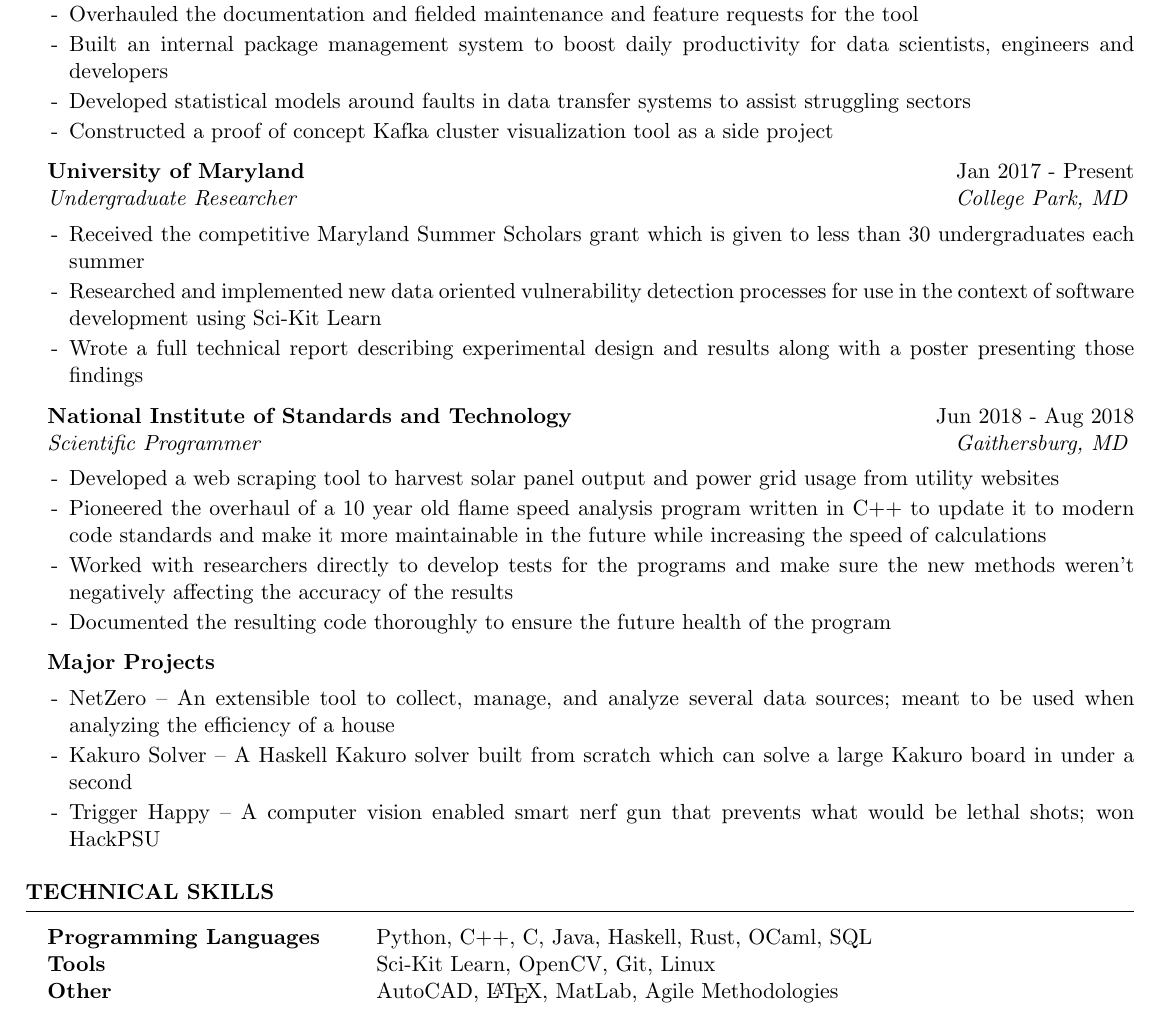
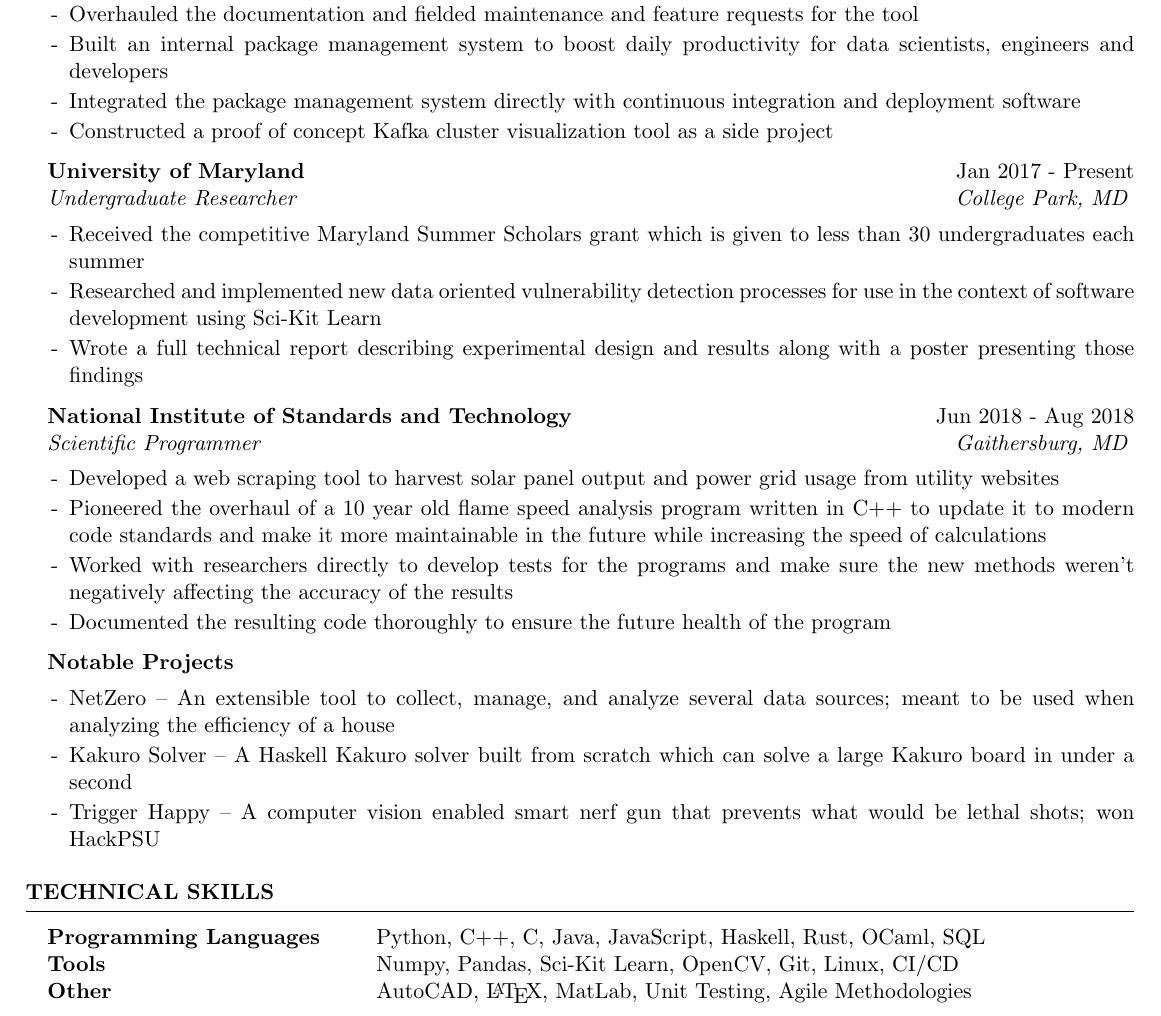
Before and after one commit to RobMor/resume, a LaTeX CV (resume.tex): part of the page, cut so that both start at the same text. Compiled offline with pdfLaTeX.

Commit message:
Small changes

```diff
--- a/resume.tex
+++ b/resume.tex
@@ -65,7 +65,7 @@
 \item Re-designed, built and tested a data analysis tool in Python used by data scientists and engineers every day
 \item Overhauled the documentation and fielded maintenance and feature requests for the tool
 \item Built an internal package management system to boost daily productivity for data scientists, engineers and developers
-\item Developed statistical models around faults in data transfer systems to assist struggling sectors
+\item Integrated the package management system directly with continuous integration and deployment software
 \item Constructed a proof of concept Kafka cluster visualization tool as a side project
 \end{rSubsection}
 
@@ -88,7 +88,7 @@
 
 %------------------------------------------------
 
-\begin{rSubsection}{Major Projects}{}{}{}
+\begin{rSubsection}{Notable Projects}{}{}{}
 \item NetZero -- An extensible tool to collect, manage, and analyze several data sources; meant to be used when analyzing the efficiency of a house
 \item Kakuro Solver -- A Haskell Kakuro solver built from scratch which can solve a large Kakuro board in under a second
 \item Trigger Happy -- A computer vision enabled smart nerf gun that prevents what would be lethal shots; won HackPSU
@@ -105,9 +105,9 @@
 \begin{rSection}{Technical Skills}
 
 \begin{tabular}{ @{} >{\bfseries}l @{\hspace{6ex}} l }
-Programming Languages & Python, C++, C, Java, Haskell, Rust, OCaml, SQL \\
-Tools & Sci-Kit Learn, OpenCV, Git, Linux \\
-Other & AutoCAD, \LaTeX, MatLab, Agile Methodologies
+Programming Languages & Python, C++, C, Java, JavaScript, Haskell, Rust, OCaml, SQL \\
+Tools & Numpy, Pandas, Sci-Kit Learn, OpenCV, Git, Linux, CI/CD \\
+Other & AutoCAD, \LaTeX, MatLab, Unit Testing, Agile Methodologies
 \end{tabular}
 
 \end{rSection}
```
Also changed, not shown: resume.pdf, resume.tex (2 more changed lines).
